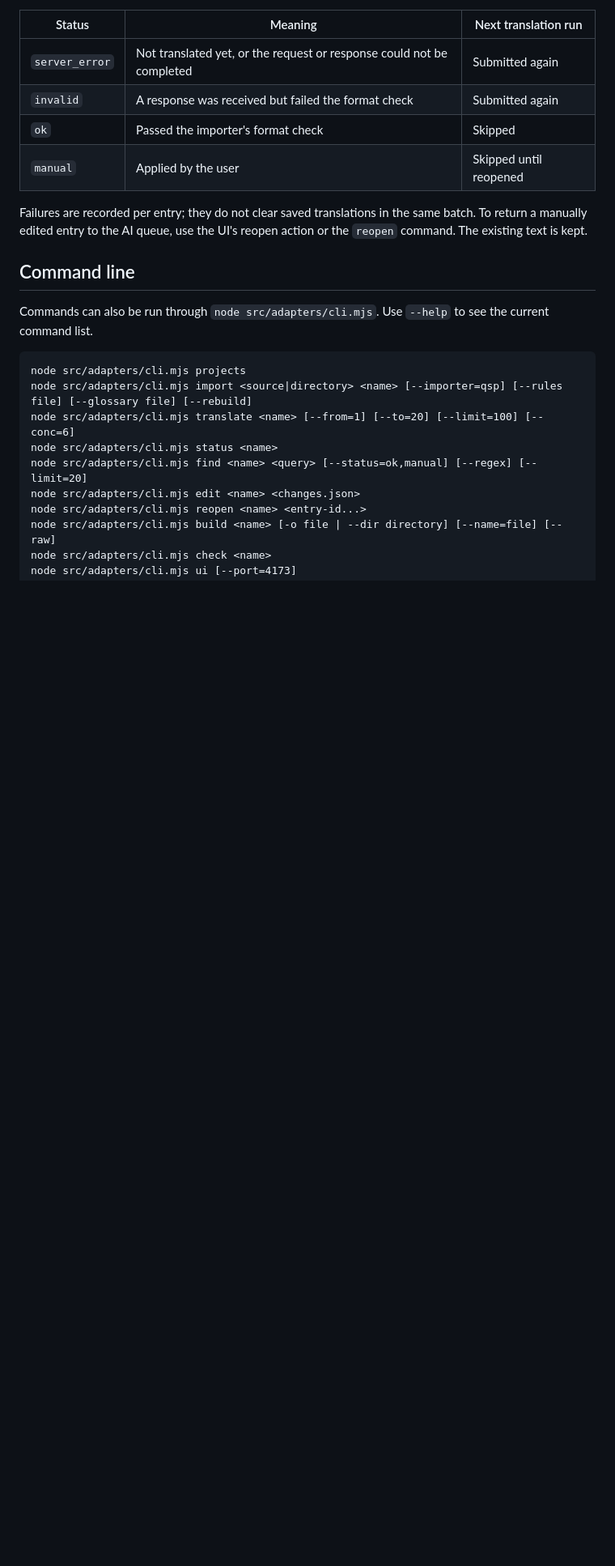
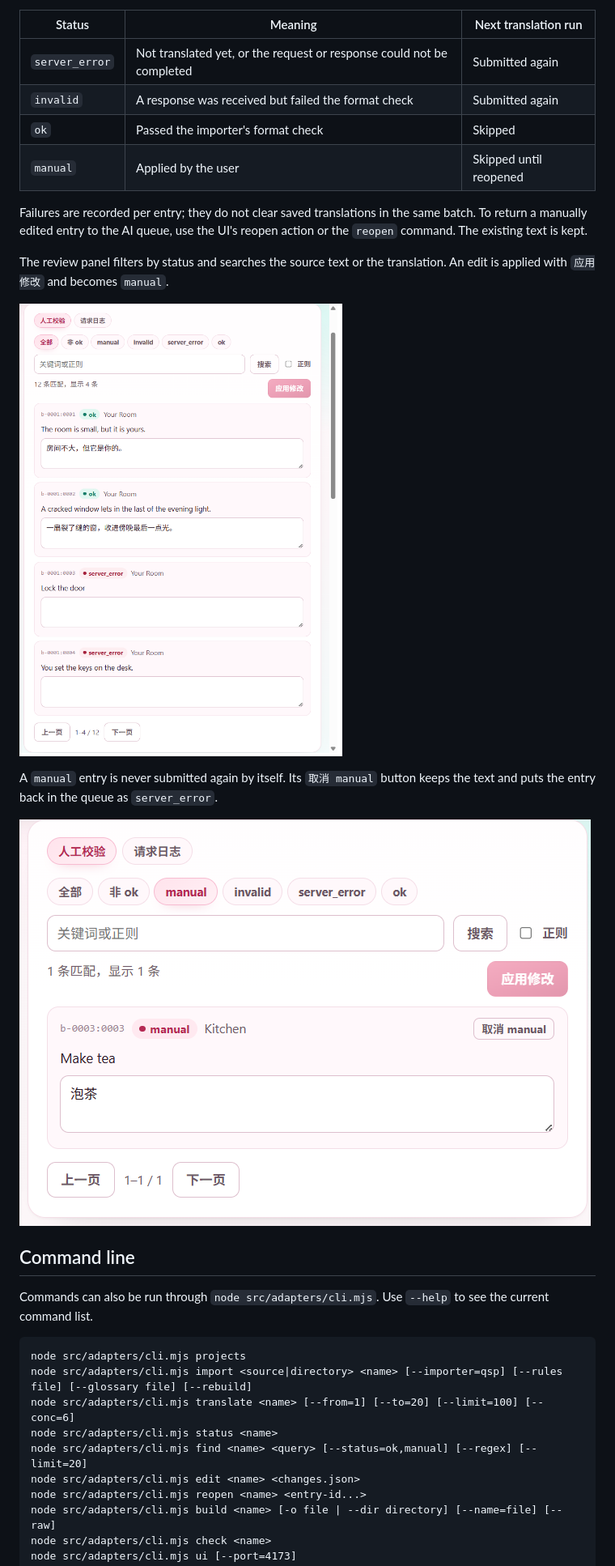
Before and after one commit to HushHarbor/QSP-Localization-Tool, a Markdown page: README.md, the part around one of its changes. Shown at 81% size. GitHub-like rendering; pictures changed too: images/ui-manual.png (added), images/ui-review.png (added); blank space fills up the shorter version.

```diff
--- a/README.md
+++ b/README.md
@@ -55,6 +57,14 @@ Each project stores entries in a translation pool, one file per batch. A transla
 
 Failures are recorded per entry; they do not clear saved translations in the same batch. To return a manually edited entry to the AI queue, use the UI's reopen action or the `reopen` command. The existing text is kept.
 
+The review panel filters by status and searches the source text or the translation. An edit is applied with `应用修改` and becomes `manual`.
+
+![Reviewing entries by status](images/ui-review.png)
+
+A `manual` entry is never submitted again by itself. Its `取消 manual` button keeps the text and puts the entry back in the queue as `server_error`.
+
+![A manually edited entry](images/ui-manual.png)
+
 ## Command line
 
 Commands can also be run through `node src/adapters/cli.mjs`. Use `--help` to see the current command list.
```
Also changed, not shown: other parts of README.md (+8 -0 lines), README.zh-CN.md (+16 -0 lines), images/ui-export.png (added), images/ui-overview.png (added), images/ui-project.png (added).
